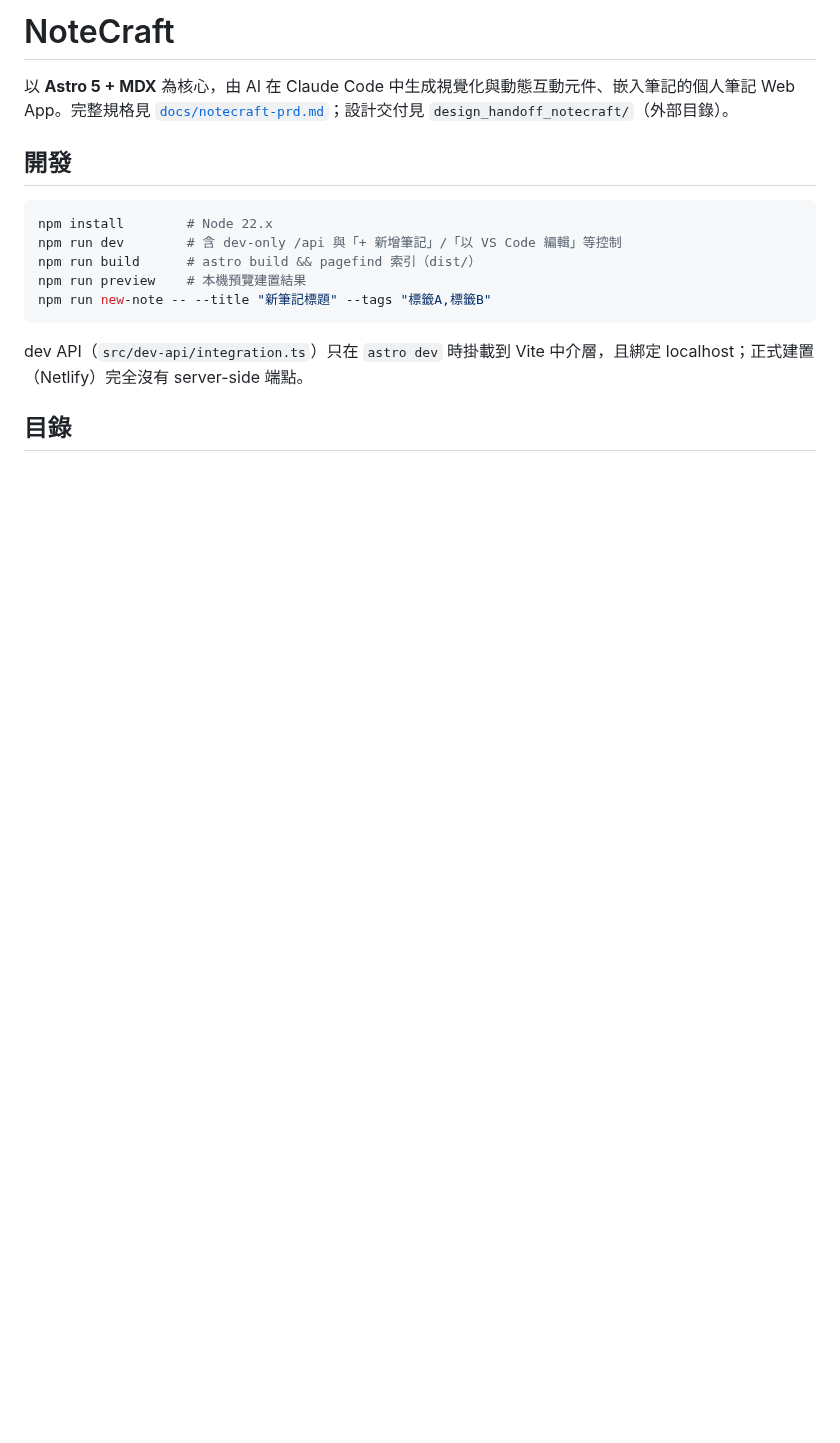
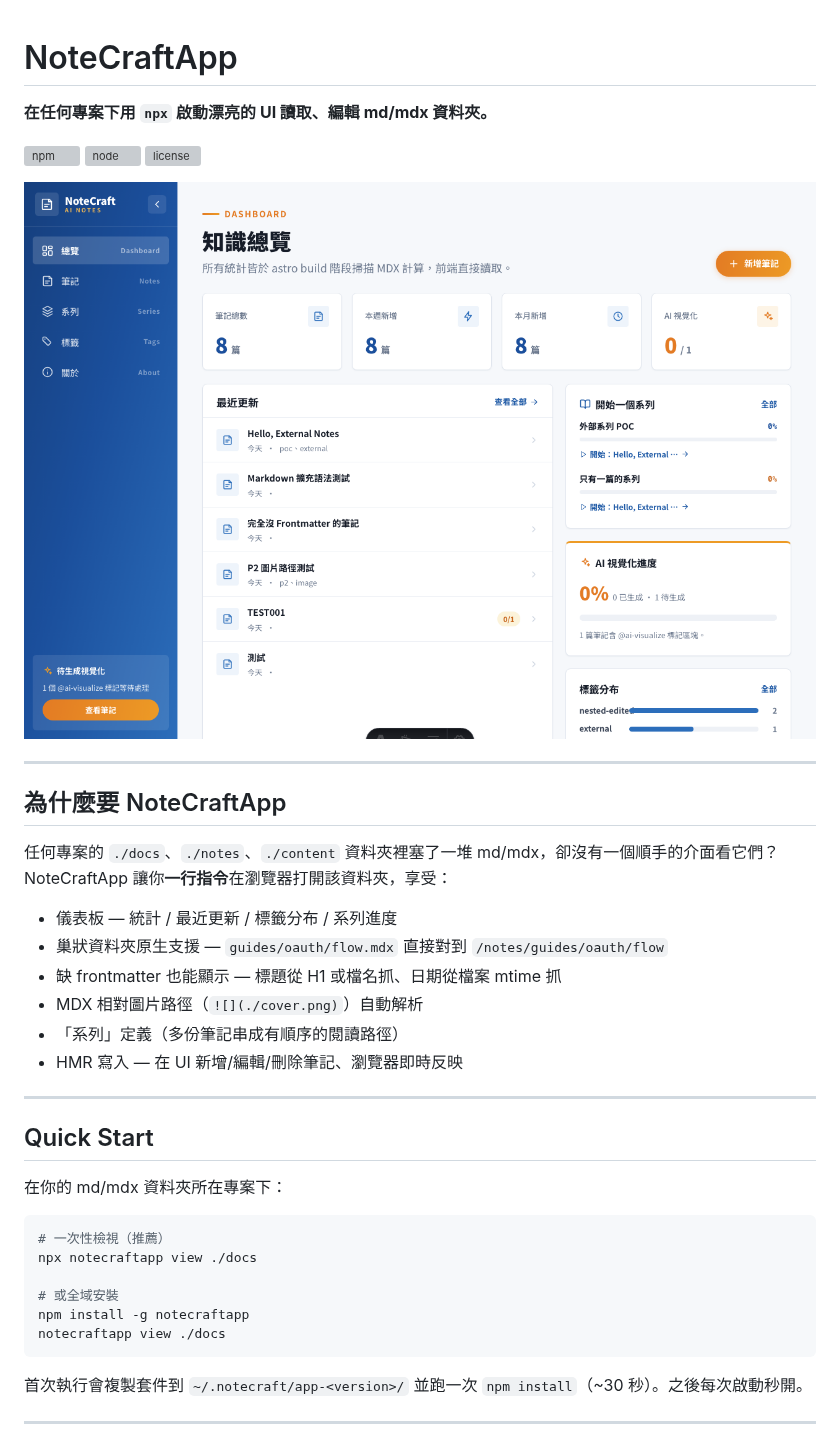
Before and after one commit to SteveLin100132/notecraft, a Markdown page: README.md, the part around one of its changes. Rendered like a GitHub page; pictures changed too: docs/screenshots/dashboard.png (added); blank space fills up the shorter version; grey boxes are pictures that could not be loaded.

````diff
--- a/README.md
+++ b/README.md
@@ -1,18 +1,50 @@
-# NoteCraft
+<!--
+  截圖用相對路徑，GitHub 直接 render；npm.js 會依 package.json.repository 欄位
+  自動 rewrite 成 raw.githubusercontent.com 對應路徑。所以只要記得 publish 前把
+  package.json 的 repository 填成真實 GitHub URL 就行。
+-->
 
-以 **Astro 5 + MDX** 為核心，由 AI 在 Claude Code 中生成視覺化與動態互動元件、嵌入筆記的個人筆記 Web App。完整規格見 [`docs/notecraft-prd.md`](docs/notecraft-prd.md)；設計交付見 `design_handoff_notecraft/`（外部目錄）。
+# NoteCraftApp
 
-## 開發
+**在任何專案下用 `npx` 啟動漂亮的 UI 讀取、編輯 md/mdx 資料夾。**
+
+<p>
+  <a href="https://www.npmjs.com/package/notecraftapp"><img alt="npm" src="https://img.shields.io/npm/v/notecraftapp"></a>
+  <a href="#系統需求"><img alt="node" src="https://img.shields.io/node/v/notecraftapp"></a>
+  <a href="#license"><img alt="license" src="https://img.shields.io/npm/l/notecraftapp"></a>
+</p>
+
+![Dashboard](./docs/screenshots/dashboard.png)
+
+---
+
+## 為什麼要 NoteCraftApp
+
+任何專案的 `./docs`、`./notes`、`./content` 資料夾裡塞了一堆 md/mdx，卻沒有一個順手的介面看它們？NoteCraftApp 讓你**一行指令**在瀏覽器打開該資料夾，享受：
+
+- 儀表板 — 統計 / 最近更新 / 標籤分布 / 系列進度
+- 巢狀資料夾原生支援 — `guides/oauth/flow.mdx` 直接對到 `/notes/guides/oauth/flow`
+- 缺 frontmatter 也能顯示 — 標題從 H1 或檔名抓、日期從檔案 mtime 抓
+- MDX 相對圖片路徑（`![](./cover.png)`）自動解析
+- 「系列」定義（多份筆記串成有順序的閱讀路徑）
+- HMR 寫入 — 在 UI 新增/編輯/刪除筆記、瀏覽器即時反映
+
+---
+
+## Quick Start
+
+在你的 md/mdx 資料夾所在專案下：
 
 ```bash
-npm install        # Node 22.x
-npm run dev        # 含 dev-only /api 與「+ 新增筆記」/「以 VS Code 編輯」等控制
-npm run build      # astro build && pagefind 索引（dist/）
-npm run preview    # 本機預覽建置結果
-npm run new-note -- --title "新筆記標題" --tags "標籤A,標籤B"
+# 一次性檢視（推薦）
+npx notecraftapp view ./docs
+
+# 或全域安裝
+npm install -g notecraftapp
+notecraftapp view ./docs
 ```
 
-dev API（`src/dev-api/integration.ts`）只在 `astro dev` 時掛載到 Vite 中介層，且綁定 localhost；正式建置（Netlify）完全沒有 server-side 端點。
+首次執行會複製套件到 `~/.notecraft/app-<version>/` 並跑一次 `npm install`（~30 秒）。之後每次啟動秒開。
 
-## 目錄
+---
 
````
Also changed, not shown: other parts of README.md (+171 -33 lines), docs/screenshots/CAPTURE.md (added, +63 -0 lines), docs/screenshots/new-note-modal.png (added), docs/screenshots/note-detail.png (added), docs/screenshots/series.png (added).
